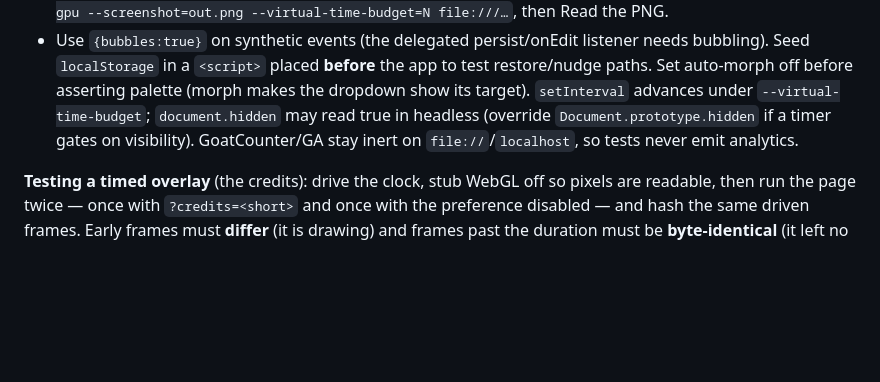
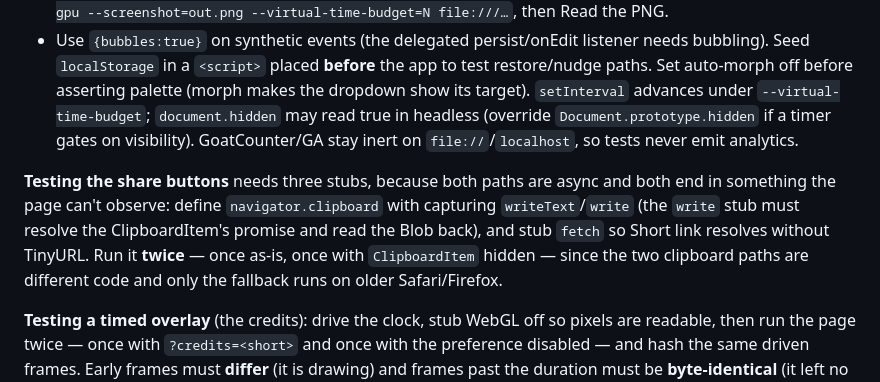
Before and after one commit to carlemil/burnTheWeb, a Markdown page: CLAUDE.md, the part around the change. Drawn GitHub-style; blank space fills up the shorter version.

Commit message:
Record how to test the share buttons, after verifying both clipboard paths
The async Share/Short link handlers shipped without ever being clicked in a test -
I had only called shareUrl() directly. Both are now exercised end to end, twice:
once with ClipboardItem present (the promise form, which is what keeps the user
gesture alive across the await) and once with it hidden, which is the path older
Safari and Firefox take. 10 assertions each, both green: Share copies a ?z= link
and reports "Link copied!", Short link POSTs url=<encoded ?z= payload>, copies
what comes back and re-enables itself.

Documented the three stubs it takes, since none of it is observable otherwise:
a capturing navigator.clipboard (the write stub has to resolve the ClipboardItem
promise and read the Blob back), and a fetch stub so Short link does not depend
on TinyURL being reachable.

Co-Authored-By: Claude Opus 4.8 (1M context) <noreply@anthropic.com>
Claude-Session: b546c4a7-4cad-4a3f-adde-64e07ffff1d5

```diff
--- a/CLAUDE.md
+++ b/CLAUDE.md
@@ -519,6 +519,13 @@ Changes are verified by driving the page in headless Edge and reading a screensh
   `Document.prototype.hidden` if a timer gates on visibility). GoatCounter/GA stay
   inert on `file://`/`localhost`, so tests never emit analytics.
 
+**Testing the share buttons** needs three stubs, because both paths are async and both
+end in something the page can't observe: define `navigator.clipboard` with capturing
+`writeText`/`write` (the `write` stub must resolve the ClipboardItem's promise and read
+the Blob back), and stub `fetch` so Short link resolves without TinyURL. Run it **twice** —
+once as-is, once with `ClipboardItem` hidden — since the two clipboard paths are different
+code and only the fallback runs on older Safari/Firefox.
+
 **Testing a timed overlay** (the credits): drive the clock, stub WebGL off so pixels are
 readable, then run the page twice — once with `?credits=<short>` and once with the
 preference disabled — and hash the same driven frames. Early frames must **differ** (it is
```
